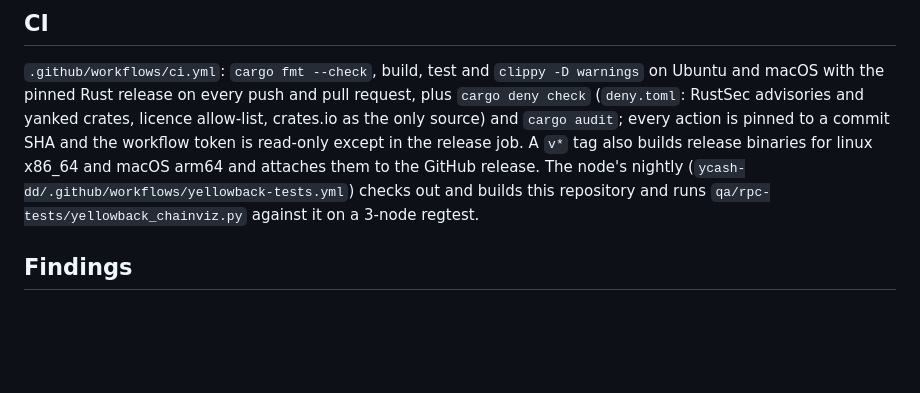
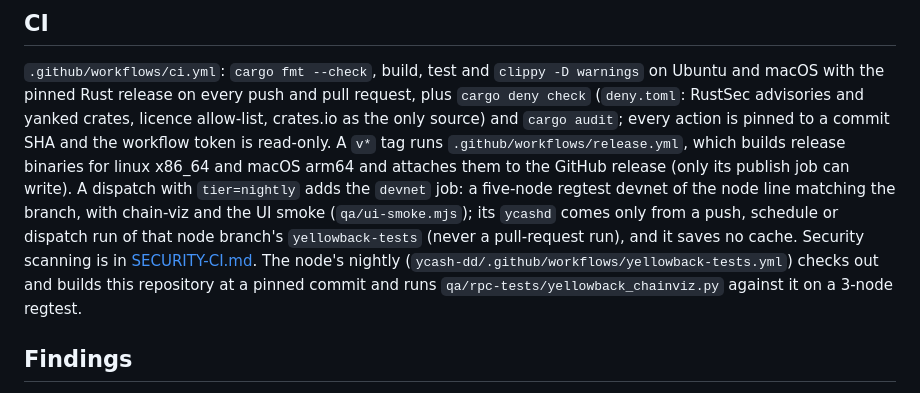
Before and after one commit to boyfromcave/chain-viz, a Markdown page: README.md, the part around the change. GitHub-like rendering; blank space fills up the shorter version.

```diff
--- a/README.md
+++ b/README.md
@@ -496,10 +496,15 @@ running instance and fails on a rising RSS, an uneven rate or RPC-failure notes.
 Ubuntu and macOS with the pinned Rust release on every push and pull request, plus
 `cargo deny check` (`deny.toml`: RustSec advisories and yanked crates, licence allow-list,
 crates.io as the only source) and `cargo audit`; every action is pinned to a commit SHA and
-the workflow token is read-only except in the release job. A `v*` tag also builds
-release binaries for linux x86_64 and macOS arm64 and attaches them to the GitHub release. The
-node's nightly (`ycash-dd/.github/workflows/yellowback-tests.yml`) checks out and builds this
-repository and runs `qa/rpc-tests/yellowback_chainviz.py` against it on a 3-node regtest.
+the workflow token is read-only. A `v*` tag runs `.github/workflows/release.yml`, which builds
+release binaries for linux x86_64 and macOS arm64 and attaches them to the GitHub release (only
+its publish job can write). A dispatch with `tier=nightly` adds the `devnet` job: a five-node
+regtest devnet of the node line matching the branch, with chain-viz and the UI smoke
+(`qa/ui-smoke.mjs`); its `ycashd` comes only from a push, schedule or dispatch run of that node
+branch's `yellowback-tests` (never a pull-request run), and it saves no cache. Security scanning
+is in [SECURITY-CI.md](SECURITY-CI.md). The node's nightly
+(`ycash-dd/.github/workflows/yellowback-tests.yml`) checks out and builds this repository at a
+pinned commit and runs `qa/rpc-tests/yellowback_chainviz.py` against it on a 3-node regtest.
 
 ## Findings
 
```
Also changed, not shown: SECURITY-CI.md (+9 -4 lines).
